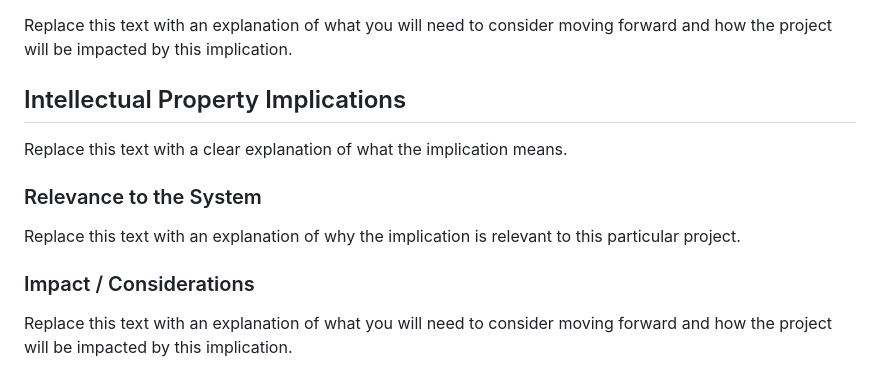
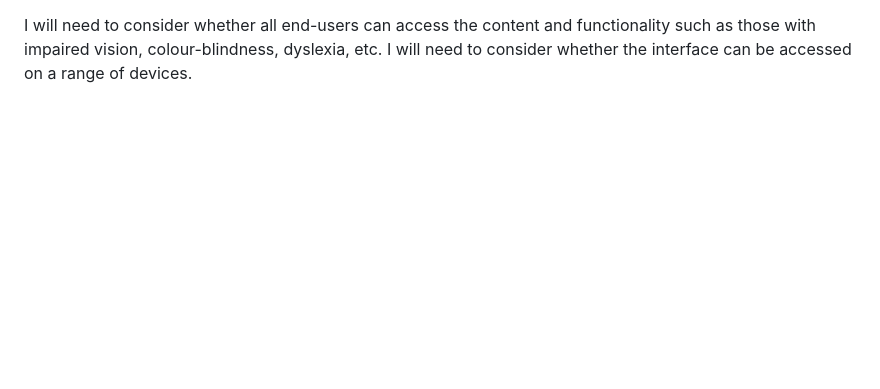
Before and after one commit to waimea-jrainbow/200DTD-DnD-listings, a Markdown page: docs/0-requirements.md, the part around the change printed below. GitHub-like rendering; blank space fills up the shorter version.

```diff
--- a/docs/0-requirements.md
+++ b/docs/0-requirements.md
@@ -77,15 +92,2 @@ Replace this text with an explanation of why the implication is relevant to this
-Replace this text with an explanation of what you will need to consider moving forward and how the project will be impacted by this implication.
-
-
-
-## Intellectual Property Implications
-
-Replace this text with a clear explanation of what the implication means.
-
-### Relevance to the System
-
-Replace this text with an explanation of why the implication is relevant to this particular project.
-
-### Impact / Considerations
-
-Replace this text with an explanation of what you will need to consider moving forward and how the project will be impacted by this implication.
+I will need to consider whether all end-users can access the content and functionality such as those with impaired vision, colour-blindness, dyslexia, etc.
+I will need to consider whether the interface can be accessed on a range of devices.
```
Also changed, not shown: other parts of docs/0-requirements.md (+36 -21 lines), docs/0-requirements-DESKTOP-Q6APL9N.md (deleted, +0 -93 lines), docs/1-sprint-1-prototype.md (+1 -1 lines).
